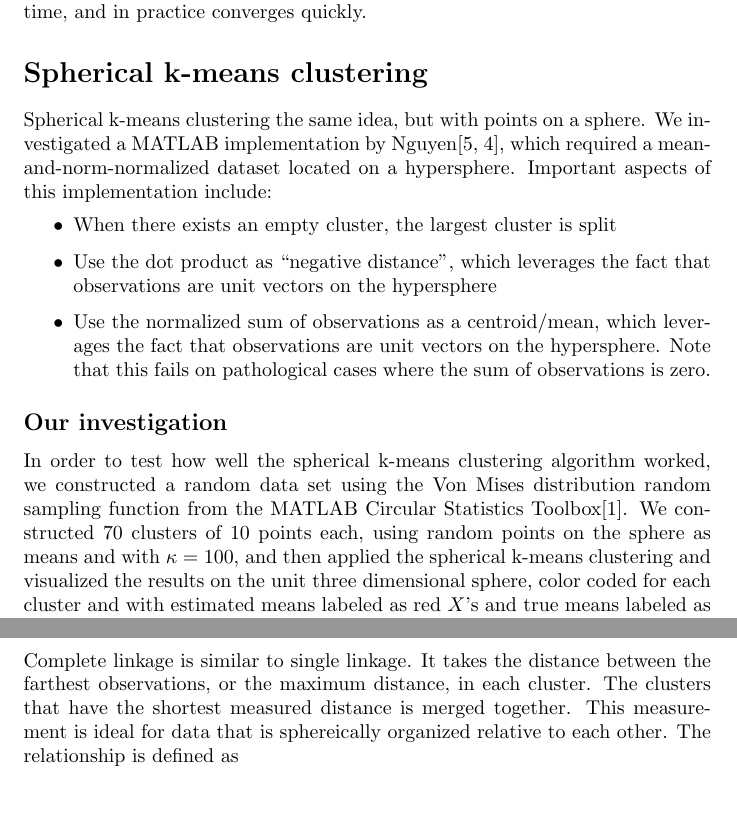
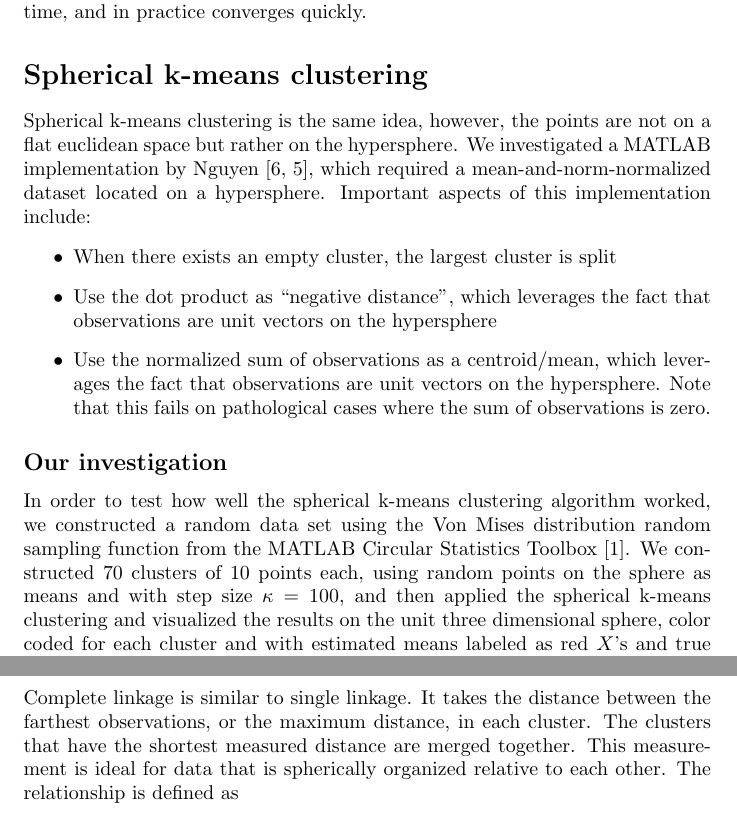
Before and after one commit to 1heart/amalthea, a LaTeX paper (writing/tech_report_1.tex, which reads writing/tex/hierarchical_clustering.tex, writing/tex/spherical_k_means.tex): two parts of pages 4 and 9 of 13, joined at a grey line, cut so that both start at the same text, the shorter picture padded with empty space. Compiled offline with pdfLaTeX.

Commit message:
More edits

```diff
--- a/writing/tex/hierarchical_clustering.tex
+++ b/writing/tex/hierarchical_clustering.tex
@@ -60,8 +60,8 @@ D(c_{1},c_{2})=\underset{x_{1}\in c_{1},x_{2}\in c_{2}}{min}D(x_{1},x_{2})
 
 Complete linkage is similar to single linkage. It takes the distance
 between the farthest observations, or the maximum distance, in each
-cluster. The clusters that have the shortest measured distance is
-merged together. This measurement is ideal for data that is sphereically
+cluster. The clusters that have the shortest measured distance are
+merged together. This measurement is ideal for data that is spherically
 organized relative to each other. The relationship is defined as
 \[
 D(c_{1},c_{2})=\underset{x_{1}\in c_{1},x_{2}\in c_{2}}{max}D(x_{1},x_{2})
--- a/writing/tex/spherical_k_means.tex
+++ b/writing/tex/spherical_k_means.tex
@@ -4,8 +4,8 @@
 
 \section*{Spherical k-means clustering}
 
-Spherical k-means clustering the same idea, but with points on a sphere.
-We investigated a MATLAB implementation by Nguyen\cite{nguyen2008gene,nguyen_spherical_clustering},
+Spherical k-means clustering is the same idea, however, the points are not on a flat euclidean space but rather on the hypersphere.
+We investigated a MATLAB implementation by Nguyen \cite{nguyen2008gene,nguyen_spherical_clustering},
 which required a mean-and-norm-normalized dataset located on a hypersphere.
 Important aspects of this implementation include:
 \begin{itemize}
@@ -22,10 +22,9 @@ is zero.
 
 In order to test how well the spherical k-means clustering algorithm
 worked, we constructed a random data set using the Von Mises distribution
-random sampling function from the MATLAB Circular Statistics Toolbox\cite{circstats}.
+random sampling function from the MATLAB Circular Statistics Toolbox \cite{circstats}.
 We constructed 70 clusters of 10 points each, using random points
-on the sphere as means and with $\kappa=100$, and then applied the
-spherical k-means clustering and visualized the results on the unit
+on the sphere as means and with step size $\kappa=100$, and then applied the spherical k-means clustering and visualized the results on the unit
 three dimensional sphere, color coded for each cluster and with estimated
 means labeled as red $X$'s and true means labeled as black $X$'s.
 
```
Also changed, not shown: writing/tex/k_means.tex (+1 -1 lines), writing/tex/von_mises.tex (+1 -1 lines), writing/tech_report_1.pdf, writing/tex/hierarchical_clustering.pdf, writing/tex/k_means.pdf, writing/tex/spherical_k_means.pdf, writing/tex/hierarchical_clustering.tex (6 more changed lines).
